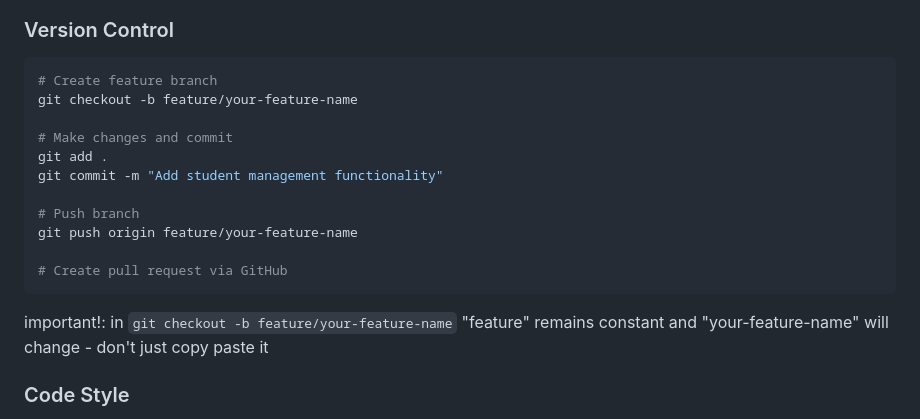
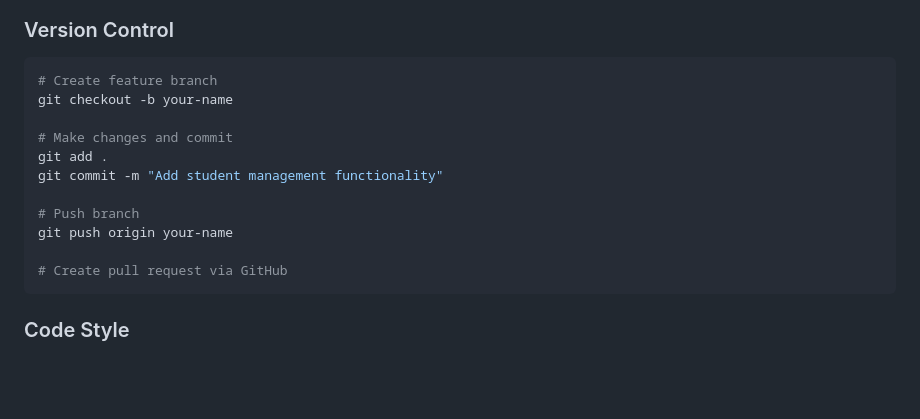
Before and after one commit to Software-Development-TY-BVoc-25/ams, a Markdown page: README.md, the part around the change. GitHub-like rendering; blank space fills up the shorter version.

Commit message:
fix: Update git commands in README for feature branch creation

````diff
--- a/README.md
+++ b/README.md
@@ -276,19 +276,17 @@ while ($row = mysqli_fetch_assoc($result)) {
 
 ```bash
 # Create feature branch
-git checkout -b feature/your-feature-name
+git checkout -b your-name
 
 # Make changes and commit
 git add .
 git commit -m "Add student management functionality"
 
 # Push branch
-git push origin feature/your-feature-name
+git push origin your-name
 
 # Create pull request via GitHub
 ```
-
-important!: in `git checkout -b feature/your-feature-name` "feature" remains constant and "your-feature-name" will change - don't just copy paste it
 
 ### Code Style
 
````
